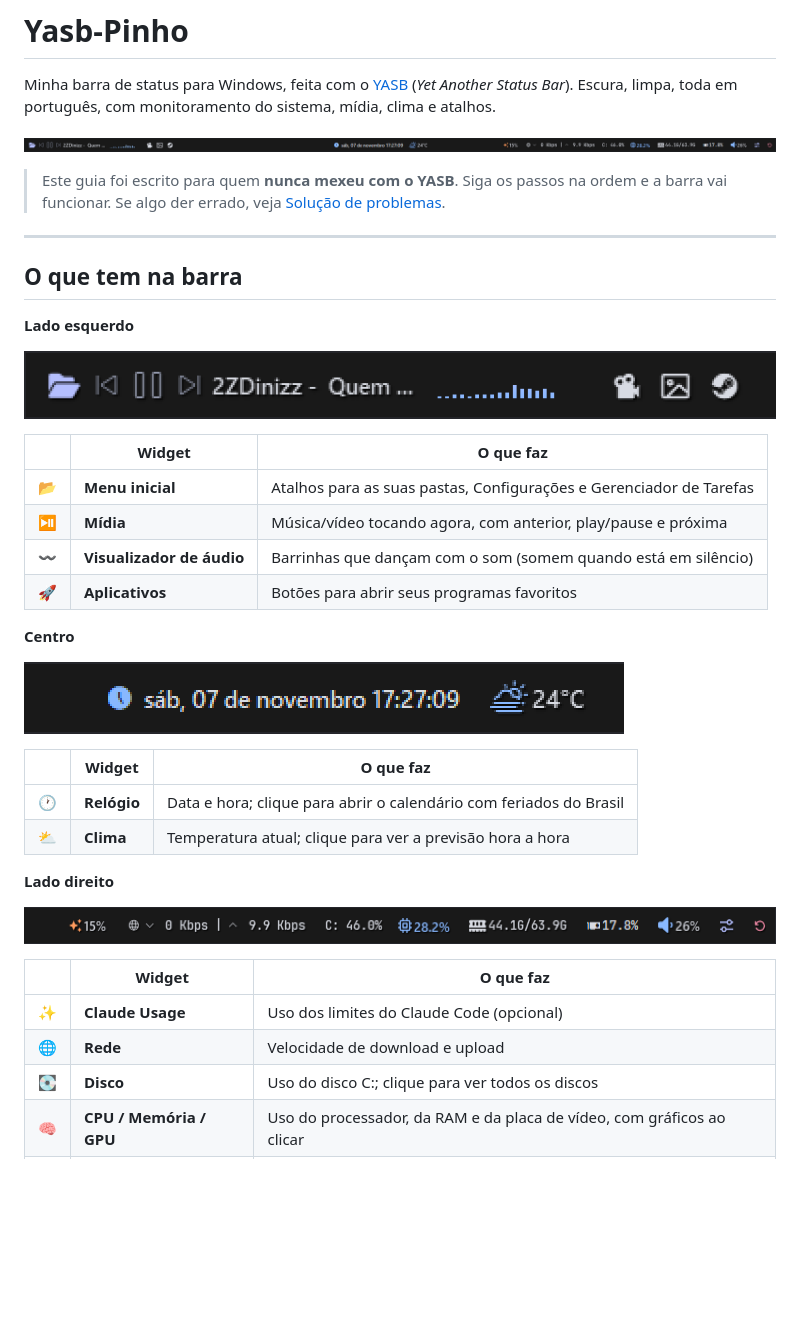
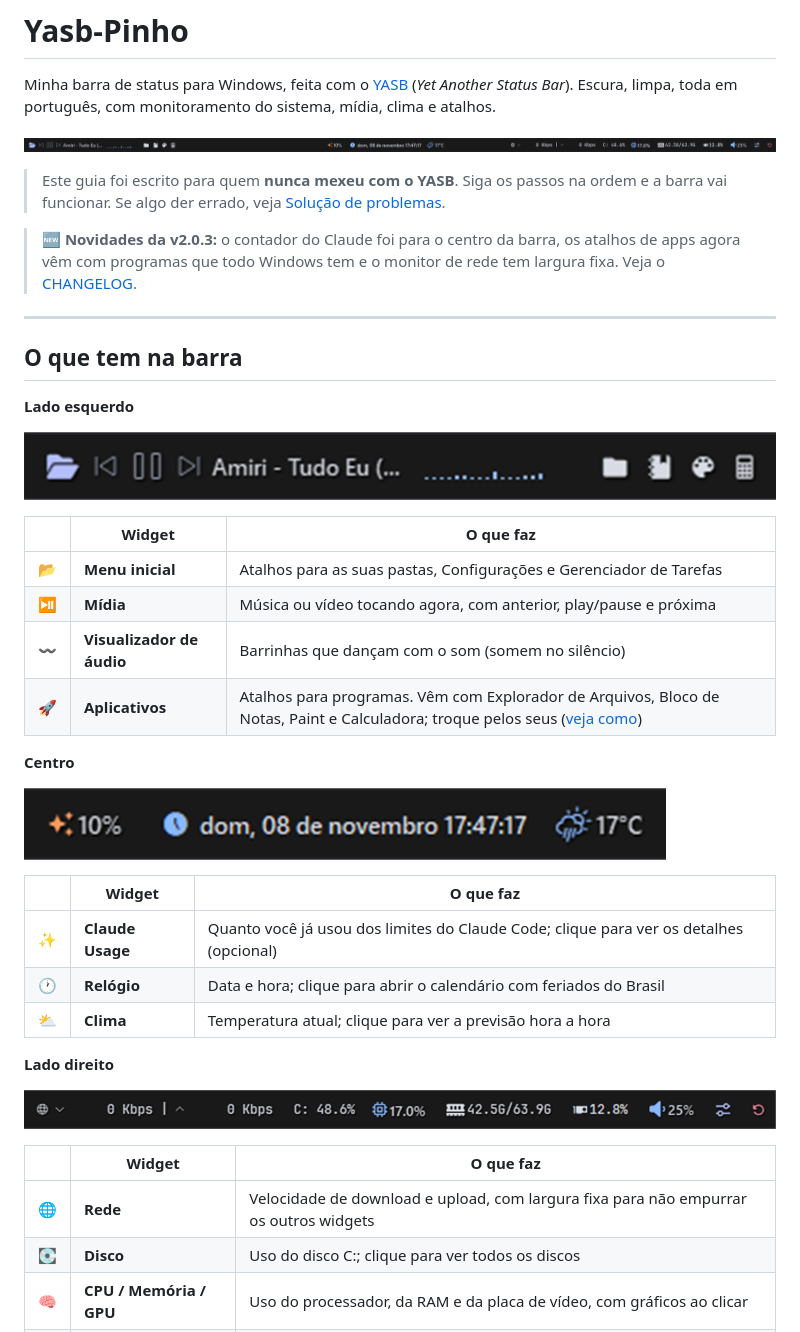
Before and after one commit to 42Pinho/Yasb-Pinho, a Markdown page: README.md, the part around one of its changes. GitHub-like rendering; pictures changed too: docs/img/barra-centro.png, docs/img/barra-direita.png, docs/img/barra-esquerda.png; blank space fills up the shorter version.

```diff
--- a/README.md
+++ b/README.md
@@ -7,6 +7,8 @@ Escura, limpa, toda em português, com monitoramento do sistema, mídia, clima e
 
 > Este guia foi escrito para quem **nunca mexeu com o YASB**. Siga os passos na ordem e a barra vai funcionar.
 > Se algo der errado, veja [Solução de problemas](docs/problemas.md).
+
+> 🆕 **Novidades da v2.0.3:** o contador do Claude foi para o centro da barra, os atalhos de apps agora vêm com programas que todo Windows tem e o monitor de rede tem largura fixa. Veja o [CHANGELOG](CHANGELOG.md).
 
 ---
 
@@ -19,9 +21,9 @@ Escura, limpa, toda em português, com monitoramento do sistema, mídia, clima e
 | | Widget | O que faz |
 |---|---|---|
 | 📂 | **Menu inicial** | Atalhos para as suas pastas, Configurações e Gerenciador de Tarefas |
-| ⏯️ | **Mídia** | Música/vídeo tocando agora, com anterior, play/pause e próxima |
-| 〰️ | **Visualizador de áudio** | Barrinhas que dançam com o som (somem quando está em silêncio) |
-| 🚀 | **Aplicativos** | Botões para abrir seus programas favoritos |
+| ⏯️ | **Mídia** | Música ou vídeo tocando agora, com anterior, play/pause e próxima |
+| 〰️ | **Visualizador de áudio** | Barrinhas que dançam com o som (somem no silêncio) |
+| 🚀 | **Aplicativos** | Atalhos para programas. Vêm com Explorador de Arquivos, Bloco de Notas, Paint e Calculadora; troque pelos seus ([veja como](#seus-aplicativos)) |
 
 **Centro**
 
@@ -29,6 +31,7 @@ Escura, limpa, toda em português, com monitoramento do sistema, mídia, clima e
 
 | | Widget | O que faz |
 |---|---|---|
+| ✨ | **Claude Usage** | Quanto você já usou dos limites do Claude Code; clique para ver os detalhes (opcional) |
 | 🕐 | **Relógio** | Data e hora; clique para abrir o calendário com feriados do Brasil |
 | ⛅ | **Clima** | Temperatura atual; clique para ver a previsão hora a hora |
 
@@ -38,8 +41,7 @@ Escura, limpa, toda em português, com monitoramento do sistema, mídia, clima e
 
 | | Widget | O que faz |
 |---|---|---|
-| ✨ | **Claude Usage** | Uso dos limites do Claude Code (opcional) |
-| 🌐 | **Rede** | Velocidade de download e upload |
+| 🌐 | **Rede** | Velocidade de download e upload, com largura fixa para não empurrar os outros widgets |
 | 💽 | **Disco** | Uso do disco C:; clique para ver todos os discos |
 | 🧠 | **CPU / Memória / GPU** | Uso do processador, da RAM e da placa de vídeo, com gráficos ao clicar |
 | 🔊 | **Volume** | Volume geral e por aplicativo |
```
Also changed, not shown: other parts of README.md (+26 -2 lines), CHANGELOG.md (+9 -0 lines), docs/widgets.md (+2 -2 lines), 2 other files.
